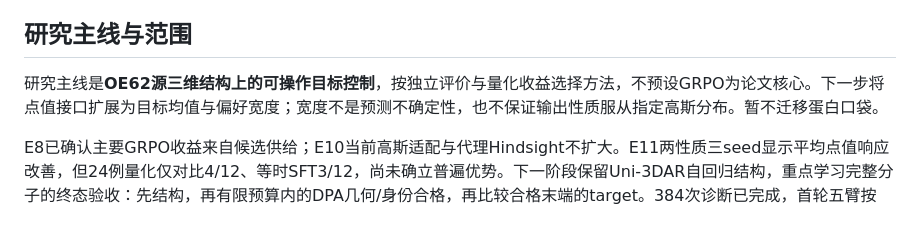
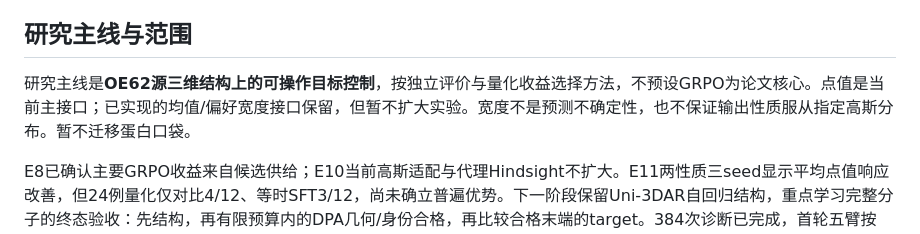
Before and after one commit to ShangChien/orbit3d, a Markdown page: docs/design_changes.md, the part around the change. GitHub-like rendering.

```diff
--- a/docs/design_changes.md
+++ b/docs/design_changes.md
@@ -4,7 +4,7 @@
 
 ## 研究主线与范围
 
-研究主线是**OE62源三维结构上的可操作目标控制**，按独立评价与量化收益选择方法，不预设GRPO为论文核心。下一步将点值接口扩展为目标均值与偏好宽度；宽度不是预测不确定性，也不保证输出性质服从指定高斯分布。暂不迁移蛋白口袋。
+研究主线是**OE62源三维结构上的可操作目标控制**，按独立评价与量化收益选择方法，不预设GRPO为论文核心。点值是当前主接口；已实现的均值/偏好宽度接口保留，但暂不扩大实验。宽度不是预测不确定性，也不保证输出性质服从指定高斯分布。暂不迁移蛋白口袋。
 
 E8已确认主要GRPO收益来自候选供给；E10当前高斯适配与代理Hindsight不扩大。E11两性质三seed显示平均点值响应改善，但24例量化仅对比4/12、等时SFT3/12，尚未确立普遍优势。下一阶段保留Uni-3DAR自回归结构，重点学习完整分子的终态验收：先结构，再有限预算内的DPA几何/身份合格，再比较合格末端的target。384次诊断已完成，首轮五臂按24组×32提案执行。
 
```
Also changed, not shown: README.md (+2 -2 lines), docs/results.md (+2 -0 lines), docs/figures/oe62_point_contrast_quantum.png (added), 1 other file.
